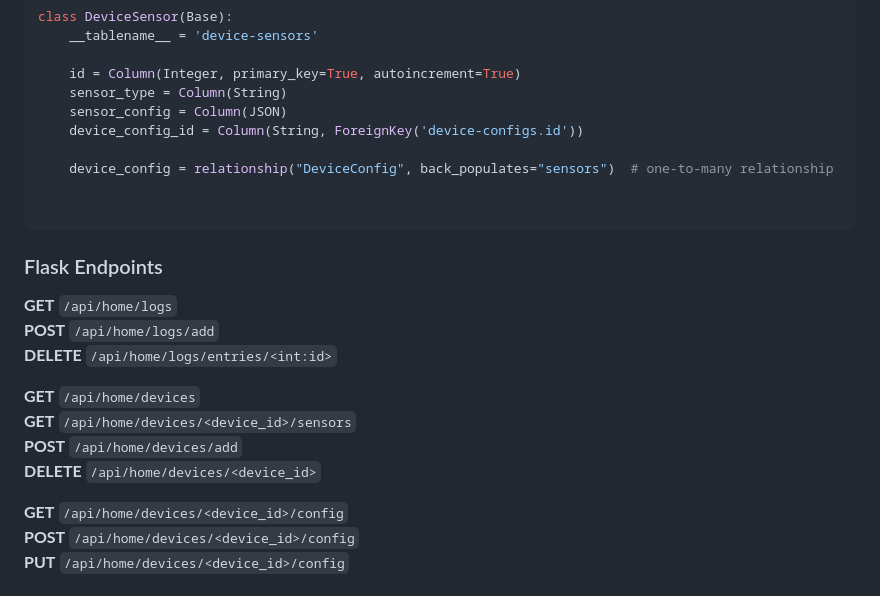
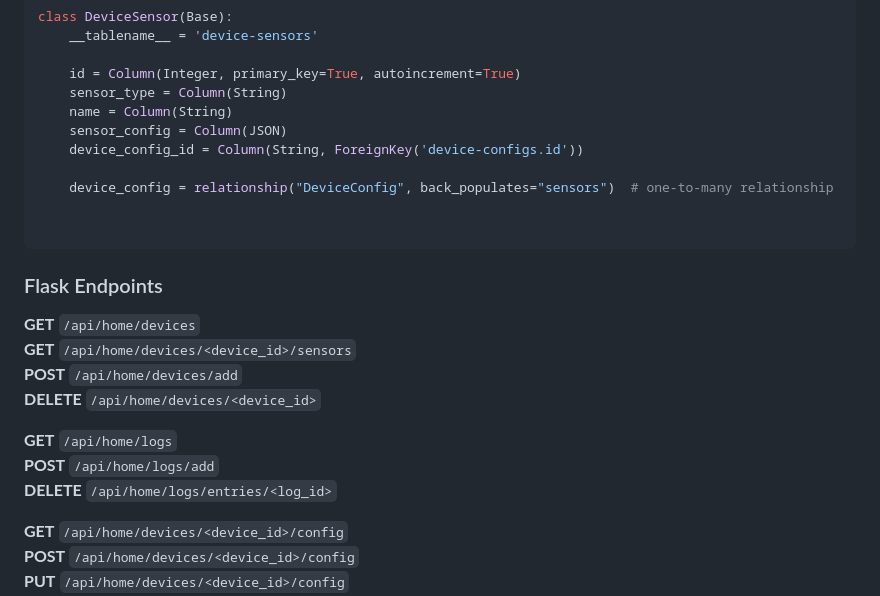
Before and after one commit to zakwaddle/MQTT-Log, a Markdown page: prompt.md, the part around the change. Drawn GitHub-style.

````diff
--- a/prompt.md
+++ b/prompt.md
@@ -98,6 +98,7 @@ class DeviceSensor(Base):
 
     id = Column(Integer, primary_key=True, autoincrement=True)
     sensor_type = Column(String)
+    name = Column(String)
     sensor_config = Column(JSON)
     device_config_id = Column(String, ForeignKey('device-configs.id'))
 
@@ -106,14 +107,14 @@ class DeviceSensor(Base):
 
 ```
 ### Flask Endpoints
-**GET** `/api/home/logs`\
-**POST** `/api/home/logs/add`\
-**DELETE** `/api/home/logs/entries/<int:id>`
-
 **GET** `/api/home/devices`\
 **GET** `/api/home/devices/<device_id>/sensors`\
 **POST** `/api/home/devices/add`\
 **DELETE** `/api/home/devices/<device_id>`
+
+**GET** `/api/home/logs`\
+**POST** `/api/home/logs/add`\
+**DELETE** `/api/home/logs/entries/<log_id>`
 
 **GET** `/api/home/devices/<device_id>/config`\
 **POST** `/api/home/devices/<device_id>/config`\
````
